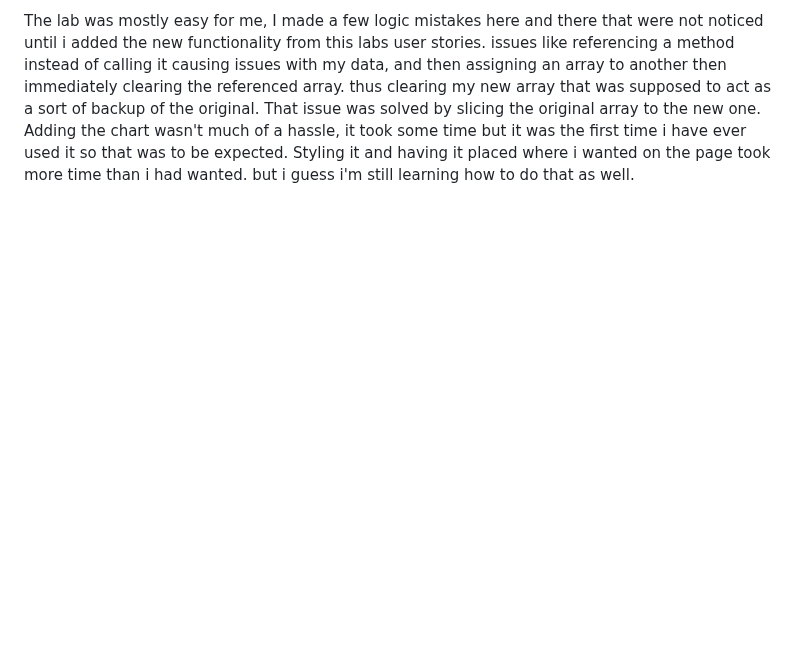
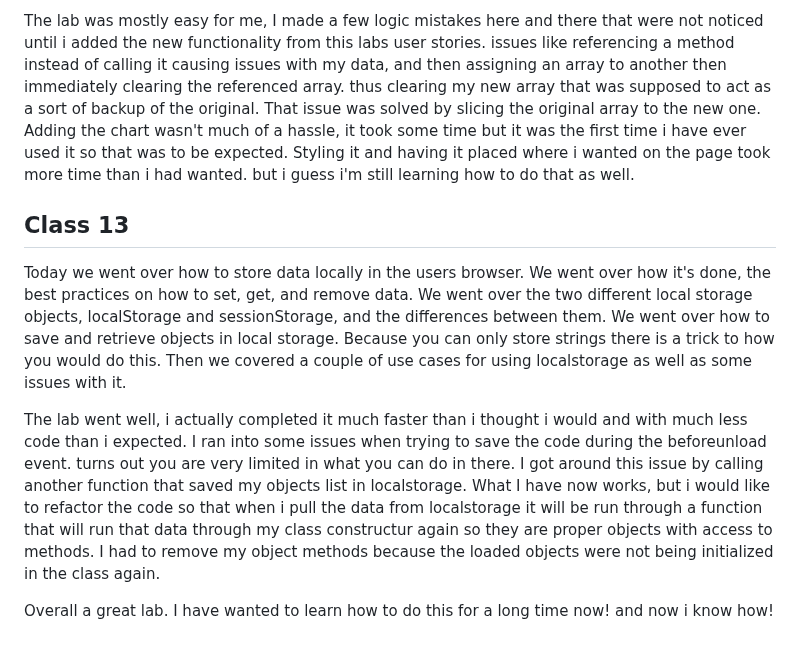
Before and after one commit to tehbillis/reading-notes, a Markdown page: 201/learning-journal.md, the part around the change. GitHub-like rendering; blank space fills up the shorter version.

Commit message:
Add class 13 journal entry

```diff
--- a/201/learning-journal.md
+++ b/201/learning-journal.md
@@ -98,3 +98,11 @@ This class was about drawing objects to the screen. Building the foundation of t
 We spent a lot of time going over chart.js starting from how to add it to your project, then how to create a new chart and connect it to your canvas, how to pick the style of chart you want and how to style it. We also went over how to add your data to it, it's very simple to do in javascript.
 
 The lab was mostly easy for me, I made a few logic mistakes here and there that were not noticed until i added the new functionality from this labs user stories. issues like referencing a method instead of calling it causing issues with my data, and then assigning an array to another then immediately clearing the referenced array. thus clearing my new array that was supposed to act as a sort of backup of the original. That issue was solved by slicing the original array to the new one. Adding the chart wasn't much of a hassle, it took some time but it was the first time i have ever used it so that was to be expected. Styling it and having it placed where i wanted on the page took more time than i had wanted. but i guess i'm still learning how to do that as well.
+
+## Class 13
+
+Today we went over how to store data locally in the users browser. We went over how it's done, the best practices on how to set, get, and remove data. We went over the two different local storage objects, localStorage and sessionStorage, and the differences between them. We went over how to save and retrieve objects in local storage. Because you can only store strings there is a trick to how you would do this. Then we covered a couple of use cases for using localstorage as well as some issues with it.
+
+The lab went well, i actually completed it much faster than i thought i would and with much less code than i expected. I ran into some issues when trying to save the code during the beforeunload event. turns out you are very limited in what you can do in there. I got around this issue by calling another function that saved my objects list in localstorage. What I have now works, but i would like to refactor the code so that when i pull the data from localstorage it will be run through a function that will run that data through my class constructur again so they are proper objects with access to methods. I had to remove my object methods because the loaded objects were not being initialized in the class again.
+
+Overall a great lab. I have wanted to learn how to do this for a long time now! and now i know how!
```
